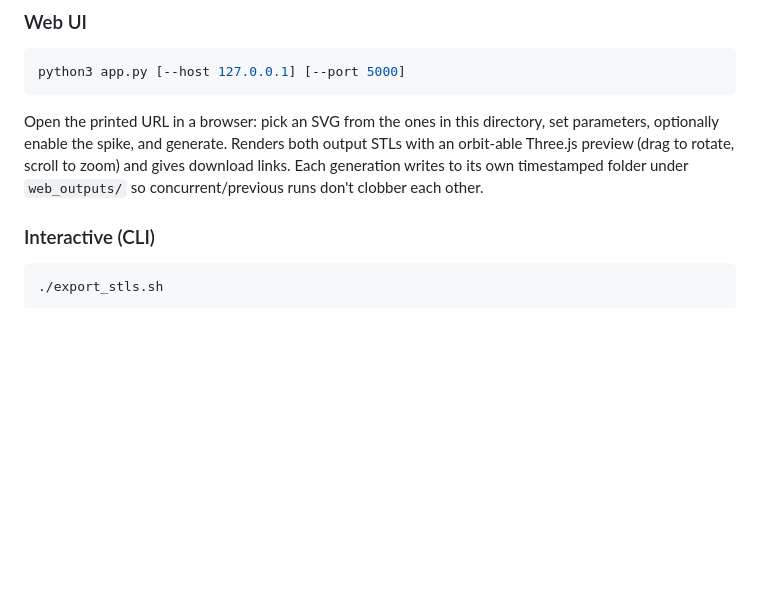
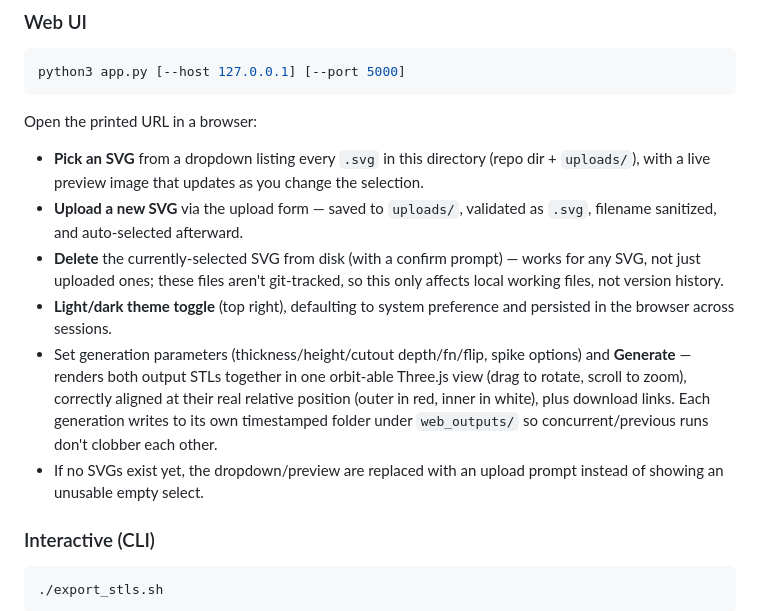
Before and after one commit to darkgumby/font_thing, a Markdown page: README.md, the part around the change. GitHub-like rendering; blank space fills up the shorter version.

Commit message:
Document web UI features (upload, delete, theme, combined preview)
README's Web UI section only described the original bare-bones version;
catches it up with SVG upload/delete/live-preview and the light/dark
theme toggle added since.

Co-Authored-By: Claude Sonnet 5 <noreply@anthropic.com>

````diff
--- a/README.md
+++ b/README.md
@@ -24,7 +24,14 @@ pip install shapely svgpathtools trimesh pyclipper flask
 ```bash
 python3 app.py [--host 127.0.0.1] [--port 5000]
 ```
-Open the printed URL in a browser: pick an SVG from the ones in this directory, set parameters, optionally enable the spike, and generate. Renders both output STLs with an orbit-able Three.js preview (drag to rotate, scroll to zoom) and gives download links. Each generation writes to its own timestamped folder under `web_outputs/` so concurrent/previous runs don't clobber each other.
+Open the printed URL in a browser:
+
+- **Pick an SVG** from a dropdown listing every `.svg` in this directory (repo dir + `uploads/`), with a live preview image that updates as you change the selection.
+- **Upload a new SVG** via the upload form — saved to `uploads/`, validated as `.svg`, filename sanitized, and auto-selected afterward.
+- **Delete** the currently-selected SVG from disk (with a confirm prompt) — works for any SVG, not just uploaded ones; these files aren't git-tracked, so this only affects local working files, not version history.
+- **Light/dark theme toggle** (top right), defaulting to system preference and persisted in the browser across sessions.
+- Set generation parameters (thickness/height/cutout depth/fn/flip, spike options) and **Generate** — renders both output STLs together in one orbit-able Three.js view (drag to rotate, scroll to zoom), correctly aligned at their real relative position (outer in red, inner in white), plus download links. Each generation writes to its own timestamped folder under `web_outputs/` so concurrent/previous runs don't clobber each other.
+- If no SVGs exist yet, the dropdown/preview are replaced with an upload prompt instead of showing an unusable empty select.
 
 ### Interactive (CLI)
 ```bash
````
